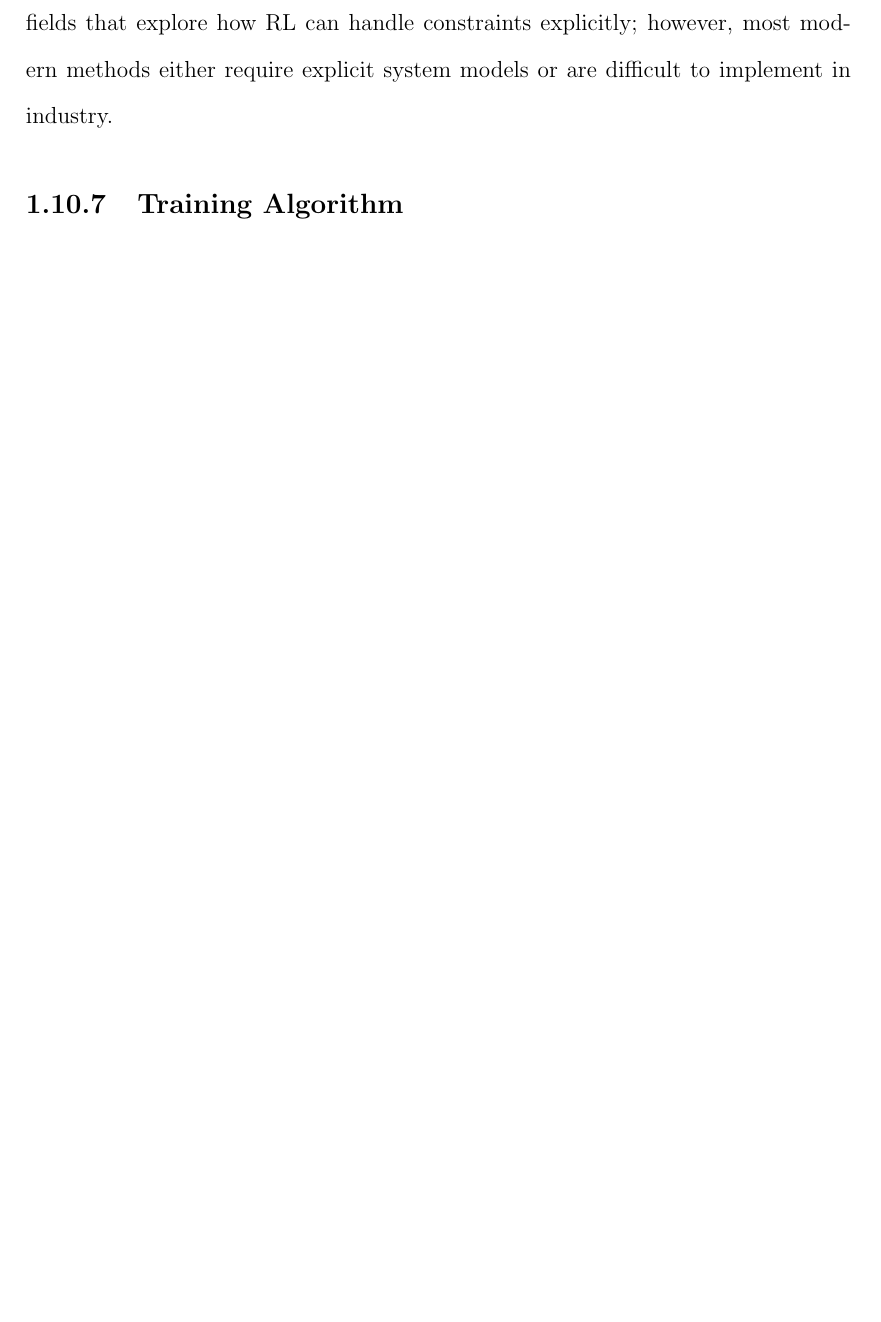
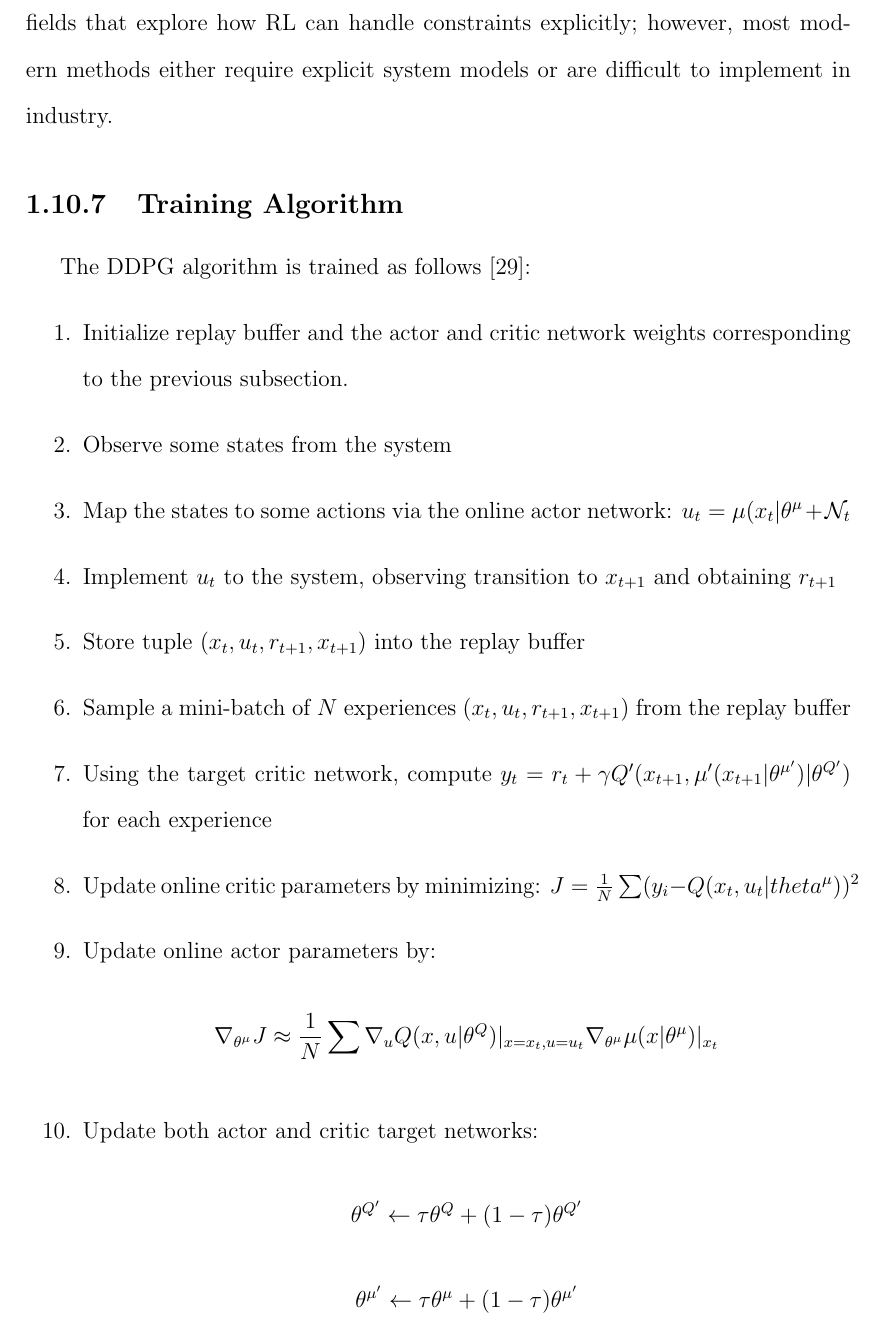
Before and after one commit to RuiNian7319/Thesis, a LaTeX thesis (main.tex, which reads chapters/Chapter01:ReinforcementLearning.tex): part of page 62 of 70 before the commit and part of page 62 of 71 after it, cut so that both start at the same text, the shorter picture padded with empty space. Compiled offline with pdfLaTeX.

Commit message:
Updates from Overleaf

```diff
--- a/chapters/Chapter01:ReinforcementLearning.tex
+++ b/chapters/Chapter01:ReinforcementLearning.tex
@@ -504,5 +504,23 @@ As with all RL methods, input constraints can be handled quite trivially; howeve
 
 
 \subsection{Training Algorithm}
+The DDPG algorithm is trained as follows \cite{ddpg}:
+\begin{enumerate}
+    \item Initialize replay buffer and the actor and critic network weights corresponding to the previous subsection.
+    \item Observe some states from the system
+    \item Map the states to some actions via the online actor network: $u_t = \mu (x_t | \theta ^{\mu} + \mathcal{N}_t$
+    \item Implement $u_t$ to the system, observing transition to $x_{t+1}$ and obtaining $r_{t+1}$
+    \item Store tuple $(x_t, u_t, r_{t+1}, x_{t+1})$ into the replay buffer
+    \item Sample a mini-batch of $N$ experiences $(x_t, u_t, r_{t+1}, x_{t+1})$ from the replay buffer
+    \item Using the target critic network, compute $y_t = r_t + \gamma Q'(x_{t+1}, \mu'(x_{t+1}|\theta^{\mu'})|\theta ^{Q'})$ for each experience
+    \item Update online critic parameters by minimizing: $J = \frac{1}{N}\sum(y_i - Q(x_t, u_t|theta^{\mu}))^2$
+    \item Update online actor parameters by:
+    $$\nabla_{\theta^{\mu}} J \approx \frac{1}{N}\sum \nabla_u Q(x, u|\theta^Q)|_{x = x_t, u = u_t}\nabla_{\theta^{\mu}}\mu (x | \theta^{\mu})|_{x_t}$$
+    \item Update both actor and critic target networks:
+    $$\theta^{Q'} \leftarrow \tau \theta^Q + (1 - \tau) \theta^{Q'}$$
+    $$\theta^{\mu'} \leftarrow \tau \theta^{\mu} + (1 - \tau) \theta^{\mu'}$$
+\end{enumerate}
+
+
 
 %%%%%%%%%%%%%%%%%%%%%%%%%%%%%%%%%% End Section DDPG %%%%%%%%%%%%%%%%%%%%%%%%%%%%%%%%%%%%%%%%
```
